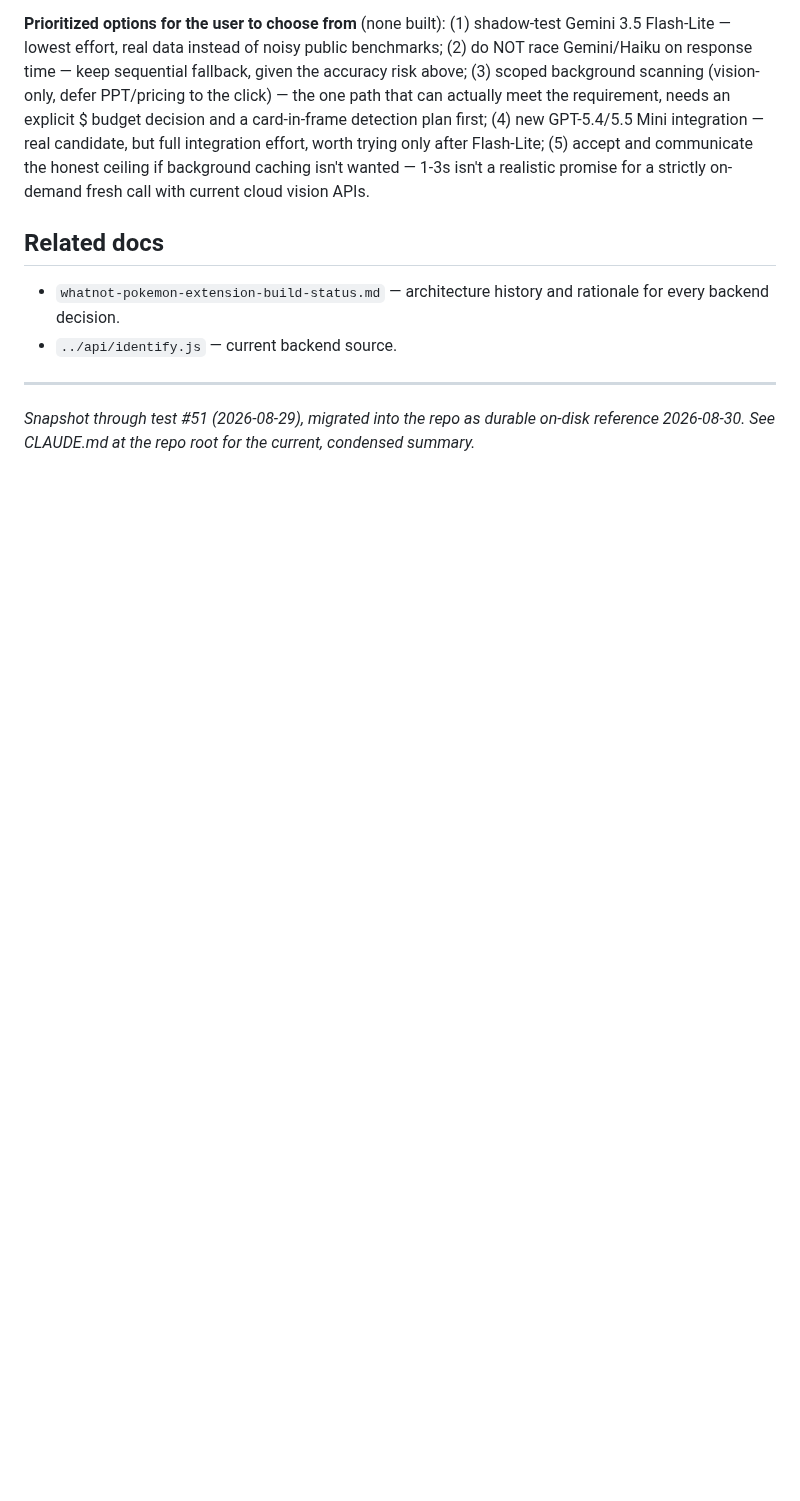
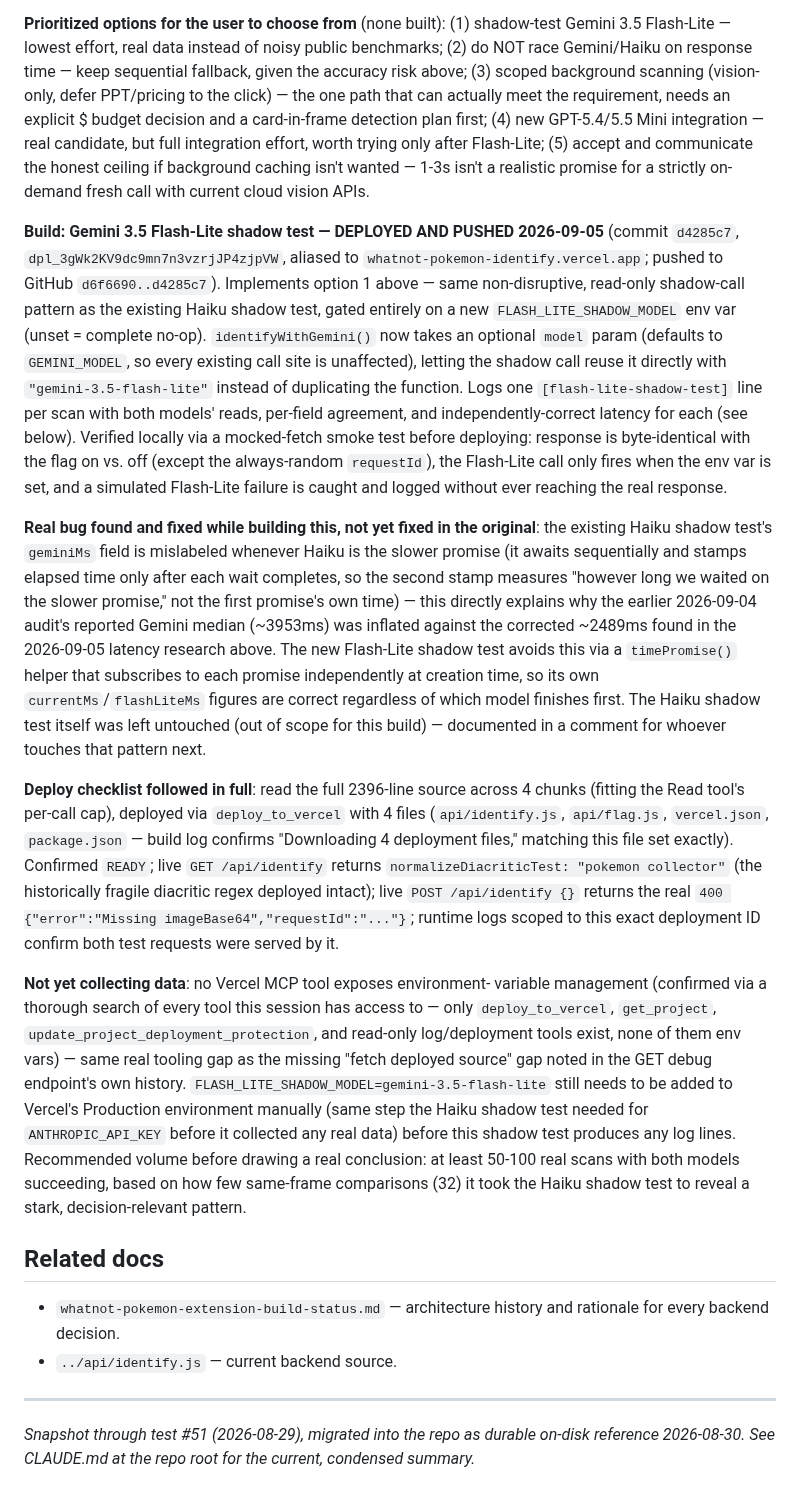
Before and after one commit to emg31795/whatnot-pokemon-identify, a Markdown page: docs/test-cases.md, the part around the change. GitHub-like rendering; blank space fills up the shorter version.

Commit message:
Record Flash-Lite shadow test as deployed and confirmed live
dpl_3gWk2KV9dc9mn7n3vzrjJP4zjpVW, aliased to
whatnot-pokemon-identify.vercel.app. Deploy checklist followed in full
(4 files, diacritic regex intact, real handler confirmed via runtime
logs scoped to this deployment). Data collection is not yet live —
no Vercel MCP tool manages env vars, so FLASH_LITE_SHADOW_MODEL still
needs to be added to Production manually before this produces any log
lines. Recommend 50-100 real scans before drawing a conclusion.

Co-Authored-By: Claude Sonnet 5 <noreply@anthropic.com>

```diff
--- a/docs/test-cases.md
+++ b/docs/test-cases.md
@@ -2974,6 +2974,66 @@ the honest ceiling if background caching isn't wanted — 1-3s isn't a
 realistic promise for a strictly on-demand fresh call with current
 cloud vision APIs.
 
+**Build: Gemini 3.5 Flash-Lite shadow test — DEPLOYED AND PUSHED
+2026-09-05** (commit `d4285c7`, `dpl_3gWk2KV9dc9mn7n3vzrjJP4zjpVW`,
+aliased to `whatnot-pokemon-identify.vercel.app`; pushed to GitHub
+`d6f6690..d4285c7`). Implements option 1 above — same non-disruptive,
+read-only shadow-call pattern as the existing Haiku shadow test, gated
+entirely on a new `FLASH_LITE_SHADOW_MODEL` env var (unset = complete
+no-op). `identifyWithGemini()` now takes an optional `model` param
+(defaults to `GEMINI_MODEL`, so every existing call site is
+unaffected), letting the shadow call reuse it directly with
+`"gemini-3.5-flash-lite"` instead of duplicating the function. Logs one
+`[flash-lite-shadow-test]` line per scan with both models' reads,
+per-field agreement, and independently-correct latency for each (see
+below). Verified locally via a mocked-fetch smoke test before
+deploying: response is byte-identical with the flag on vs. off (except
+the always-random `requestId`), the Flash-Lite call only fires when the
+env var is set, and a simulated Flash-Lite failure is caught and logged
+without ever reaching the real response.
+
+**Real bug found and fixed while building this, not yet fixed in the
+original**: the existing Haiku shadow test's `geminiMs` field is
+mislabeled whenever Haiku is the slower promise (it awaits sequentially
+and stamps elapsed time only after each wait completes, so the second
+stamp measures "however long we waited on the slower promise," not the
+first promise's own time) — this directly explains why the earlier
+2026-09-04 audit's reported Gemini median (~3953ms) was inflated
+against the corrected ~2489ms found in the 2026-09-05 latency research
+above. The new Flash-Lite shadow test avoids this via a `timePromise()`
+helper that subscribes to each promise independently at creation time,
+so its own `currentMs`/`flashLiteMs` figures are correct regardless of
+which model finishes first. The Haiku shadow test itself was left
+untouched (out of scope for this build) — documented in a comment for
+whoever touches that pattern next.
+
+**Deploy checklist followed in full**: read the full 2396-line source
+across 4 chunks (fitting the Read tool's per-call cap), deployed via
+`deploy_to_vercel` with 4 files (`api/identify.js`, `api/flag.js`,
+`vercel.json`, `package.json` — build log confirms "Downloading 4
+deployment files," matching this file set exactly). Confirmed `READY`;
+live `GET /api/identify` returns `normalizeDiacriticTest: "pokemon
+collector"` (the historically fragile diacritic regex deployed intact);
+live `POST /api/identify {}` returns the real `400
+{"error":"Missing imageBase64","requestId":"..."}`; runtime logs
+scoped to this exact deployment ID confirm both test requests were
+served by it.
+
+**Not yet collecting data**: no Vercel MCP tool exposes environment-
+variable management (confirmed via a thorough search of every tool this
+session has access to — only `deploy_to_vercel`, `get_project`,
+`update_project_deployment_protection`, and read-only log/deployment
+tools exist, none of them env vars) — same real tooling gap as the
+missing "fetch deployed source" gap noted in the GET debug endpoint's
+own history. `FLASH_LITE_SHADOW_MODEL=gemini-3.5-flash-lite` still
+needs to be added to Vercel's Production environment manually (same
+step the Haiku shadow test needed for `ANTHROPIC_API_KEY` before it
+collected any real data) before this shadow test produces any log
+lines. Recommended volume before drawing a real conclusion: at least
+50-100 real scans with both models succeeding, based on how few
+same-frame comparisons (32) it took the Haiku shadow test to reveal a
+stark, decision-relevant pattern.
+
 ## Related docs
 
 - `whatnot-pokemon-extension-build-status.md` — architecture history and
```
